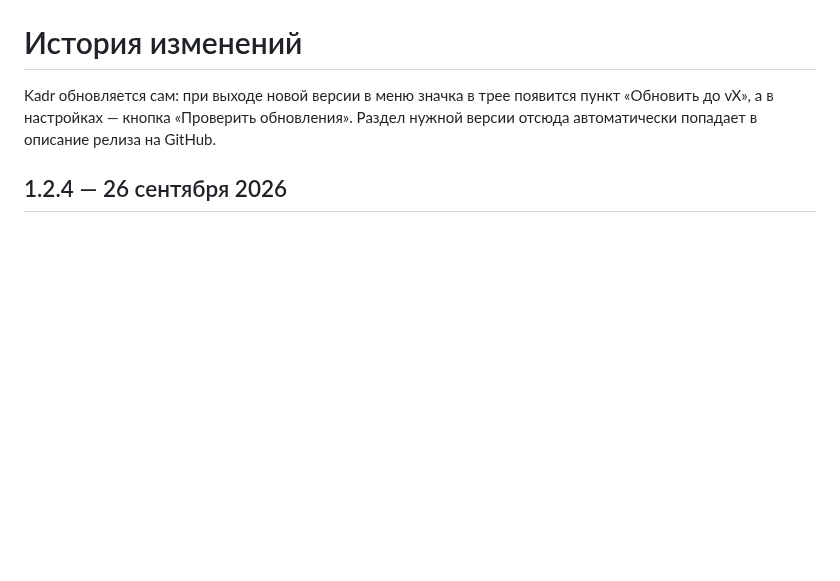
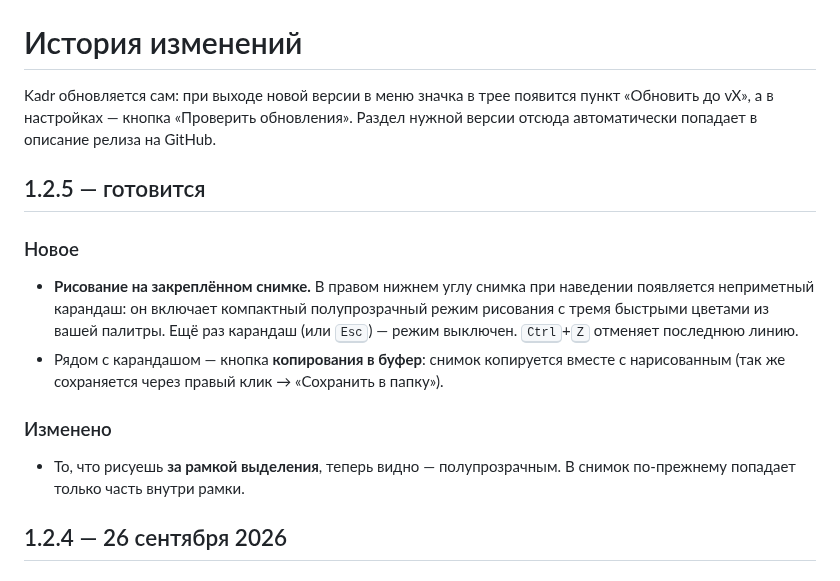
Before and after one commit to tsarsvo/ScreenApp, a Markdown page: CHANGELOG.md, the part around the change. Rendered like a GitHub page; blank space fills up the shorter version.

```diff
--- a/CHANGELOG.md
+++ b/CHANGELOG.md
@@ -2,6 +2,15 @@
 
 Kadr обновляется сам: при выходе новой версии в меню значка в трее появится пункт «Обновить до vX», а в настройках — кнопка «Проверить обновления».
 Раздел нужной версии отсюда автоматически попадает в описание релиза на GitHub.
+
+## 1.2.5 — готовится
+
+### Новое
+- **Рисование на закреплённом снимке.** В правом нижнем углу снимка при наведении появляется неприметный карандаш: он включает компактный полупрозрачный режим рисования с тремя быстрыми цветами из вашей палитры. Ещё раз карандаш (или <kbd>Esc</kbd>) — режим выключен. <kbd>Ctrl</kbd>+<kbd>Z</kbd> отменяет последнюю линию.
+- Рядом с карандашом — кнопка **копирования в буфер**: снимок копируется вместе с нарисованным (так же сохраняется через правый клик → «Сохранить в папку»).
+
+### Изменено
+- То, что рисуешь **за рамкой выделения**, теперь видно — полупрозрачным. В снимок по-прежнему попадает только часть внутри рамки.
 
 ## 1.2.4 — 26 сентября 2026
 
```
Also changed, not shown: README.md (+4 -3 lines), docs/settings-dark.png, docs/settings-light.png, 4 other files.
